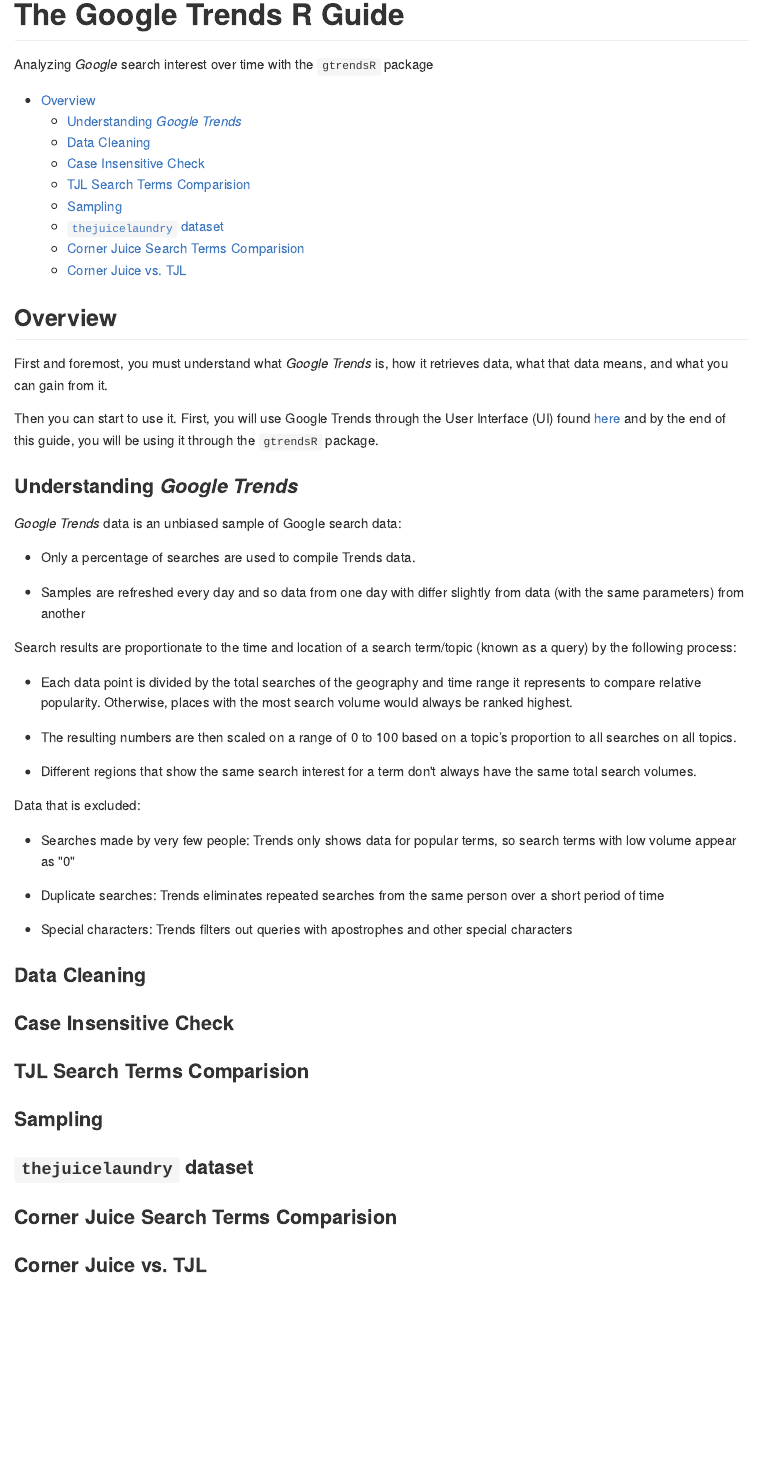
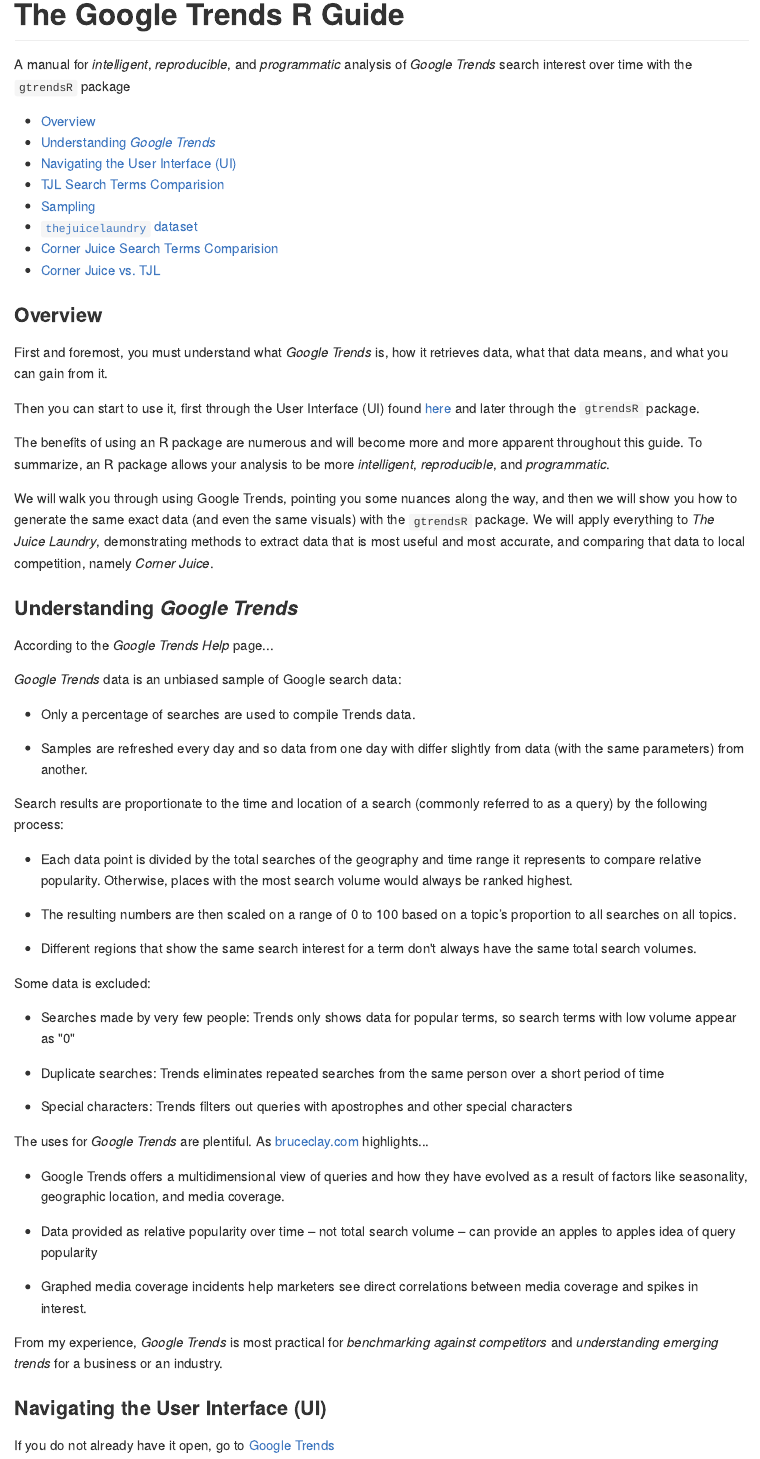
Before and after one commit to GCOM7140/google-trends-analysis, an R Markdown document (R/google-trends-guide.Rmd): the page in a window 1100 px wide, from its top. The pictures show the output file R/google-trends-guide.md that the author committed with the source, drawn offline in the style of GitHub.

Commit message:
intro to rmd

````diff
--- a/R/google-trends-guide.Rmd
+++ b/R/google-trends-guide.Rmd
@@ -1,6 +1,6 @@
 ---
 title: "The Google Trends R Guide"
-author: "Analyzing *Google* search interest over time with the `gtrendsR` package"
+author: "A manual for *intelligent*, *reproducible*, and *programmatic* analysis of *Google Trends* search interest over time with the `gtrendsR` package"
 output:
   github_document:
     toc: true
@@ -9,11 +9,15 @@
 ```{r setup, include=FALSE}
 knitr::opts_chunk$set(echo = TRUE)
 ```
-## Overview
+### Overview
 
 First and foremost, you must understand what *Google Trends* is, how it retrieves data, what that data means, and what you can gain from it.
 
-Then you can start to use it. First, you will use Google Trends through the User Interface (UI) found [here](https://trends.google.com/trends/?geo=US) and by the end of this guide, you will be using it through the `gtrendsR` package.
+Then you can start to use it, first through the User Interface (UI) found [here](https://trends.google.com/trends/?geo=US) and later through the `gtrendsR` package.
+
+The benefits of using an R package are numerous and will become more and more apparent throughout this guide. To summarize, an R package allows your analysis to be more *intelligent*, *reproducible*, and *programmatic*.
+
+We will walk you through using Google Trends, pointing you some nuances along the way, and then we will show you how to generate the same exact data (and even the same visuals) with the `gtrendsR` package. We will apply everything to *The Juice Laundry*, demonstrating methods to extract data that is most useful and most accurate, and comparing that data to local competition, namely *Corner Juice*.
 
 ### Understanding *Google Trends*
 
@@ -25,15 +29,17 @@
 
  - Samples are refreshed every day and so data from one day with differ slightly from data (with the same parameters) from another.
 
-Search results are proportionate to the time and location of a search (known as a query) by the following process:
+Search results are proportionate to the time and location of a search (commonly referred to as a query) by the following process:
 
 - Each data point is divided by the total searches of the geography and time range it represents to compare relative popularity. Otherwise, places with the most search volume would always be ranked highest.
 
-- The resulting numbers are then scaled on a range of 0 to 100 based on a topic’s proportion to all searches on all topics.
+- The resulting numbers (what I will refer to as `relative_interest`) are then scaled on a range of 0 to 100 based on a topic’s proportion to all searches on all topics.
 
 - Different regions that show the same search interest for a term don't always have the same total search volumes.
 
-Data that is excluded:
+
+
+Some data is excluded:
 
 - Searches made by very few people: Trends only shows data for popular terms, so search terms with low volume appear as "0"
 
@@ -41,9 +47,19 @@
 
 - Special characters: Trends filters out queries with apostrophes and other special characters
 
-### Data Cleaning {.tabset}
+The uses for *Google Trends* are plentiful. As [bruceclay.com](https://www.bruceclay.com/newsletter/volume120/why-use-google-trends.htm) highlights...
 
-### Case Insensitive Check {.tabset}
+- Google Trends offers a multidimensional view of queries and how they have evolved as a result of factors like seasonality, geographic location, and media coverage.
+
+- Data provided as relative popularity over time – not total search volume  – can provide an apples to apples idea of query popularity
+
+- Graphed media coverage incidents help marketers see direct correlations between media coverage and spikes in interest.
+
+From my experience, *Google Trends* is most practical for *benchmarking against competitors* and *understanding emerging trends* for a business or an industry.
+
+### Navigating the User Interface (UI) {.tabset}
+
+If you do not already have it open, go to [Google Trends](https://trends.google.com/trends/?geo=US). Search the
 
 ### TJL Search Terms Comparision {.tabset}
 
````
Also changed, not shown: R/google-trends-guide.md.
